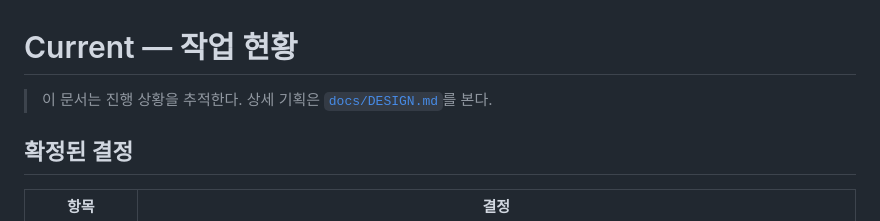
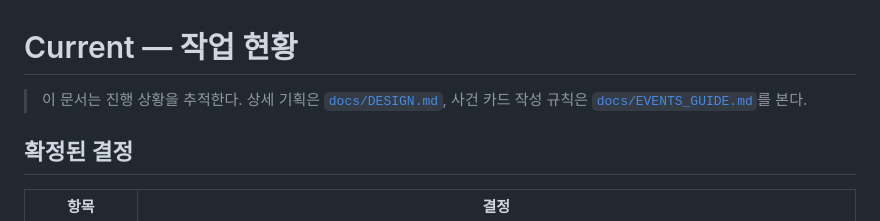
Before and after one commit to oceanstarlight/if-go-parallel-world, a Markdown page: Current.md, the part around the change. Rendered like a GitHub page.

```diff
--- a/Current.md
+++ b/Current.md
@@ -1,6 +1,6 @@
 # Current — 작업 현황
 
-> 이 문서는 진행 상황을 추적한다. 상세 기획은 [`docs/DESIGN.md`](docs/DESIGN.md)를 본다.
+> 이 문서는 진행 상황을 추적한다. 상세 기획은 [`docs/DESIGN.md`](docs/DESIGN.md), 사건 카드 작성 규칙은 [`docs/EVENTS_GUIDE.md`](docs/EVENTS_GUIDE.md)를 본다.
 
 ## 확정된 결정
 
```
Also changed, not shown: docs/EVENTS_GUIDE.md (added, +136 -0 lines).
